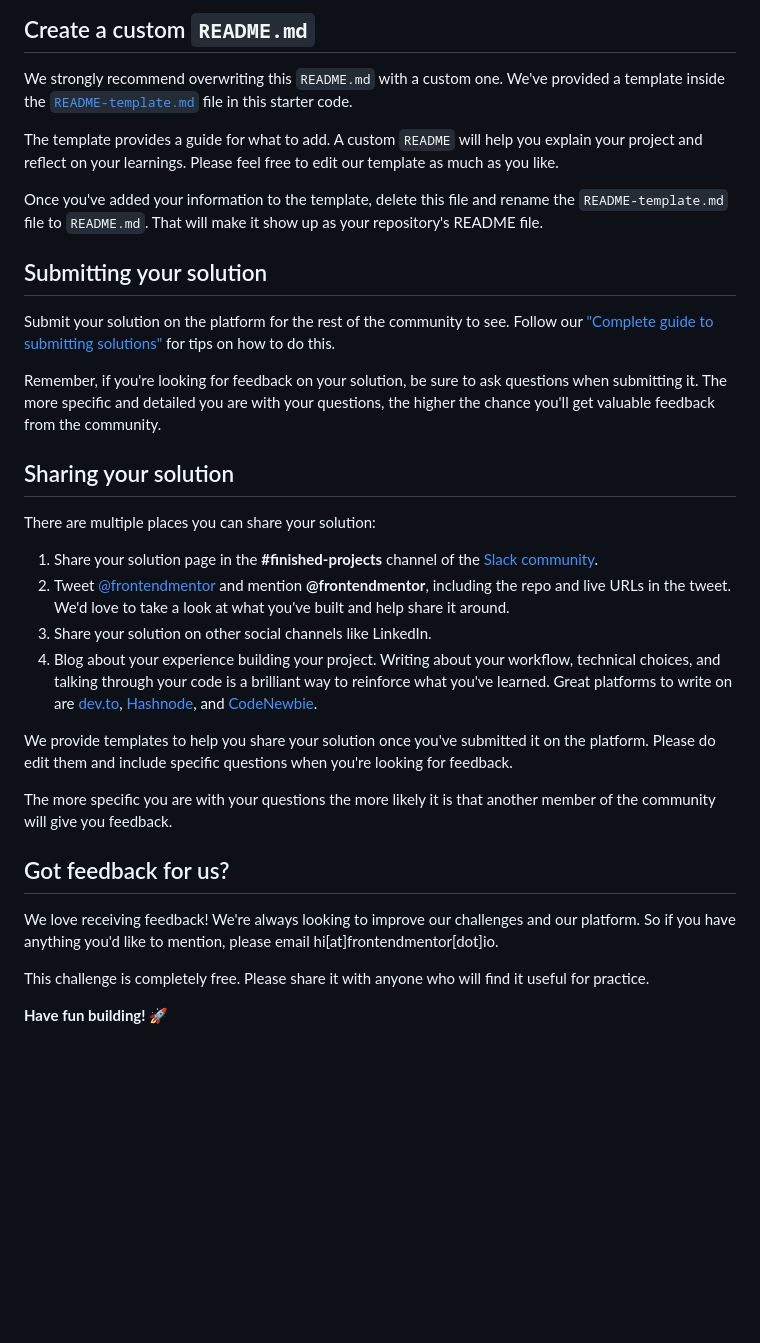
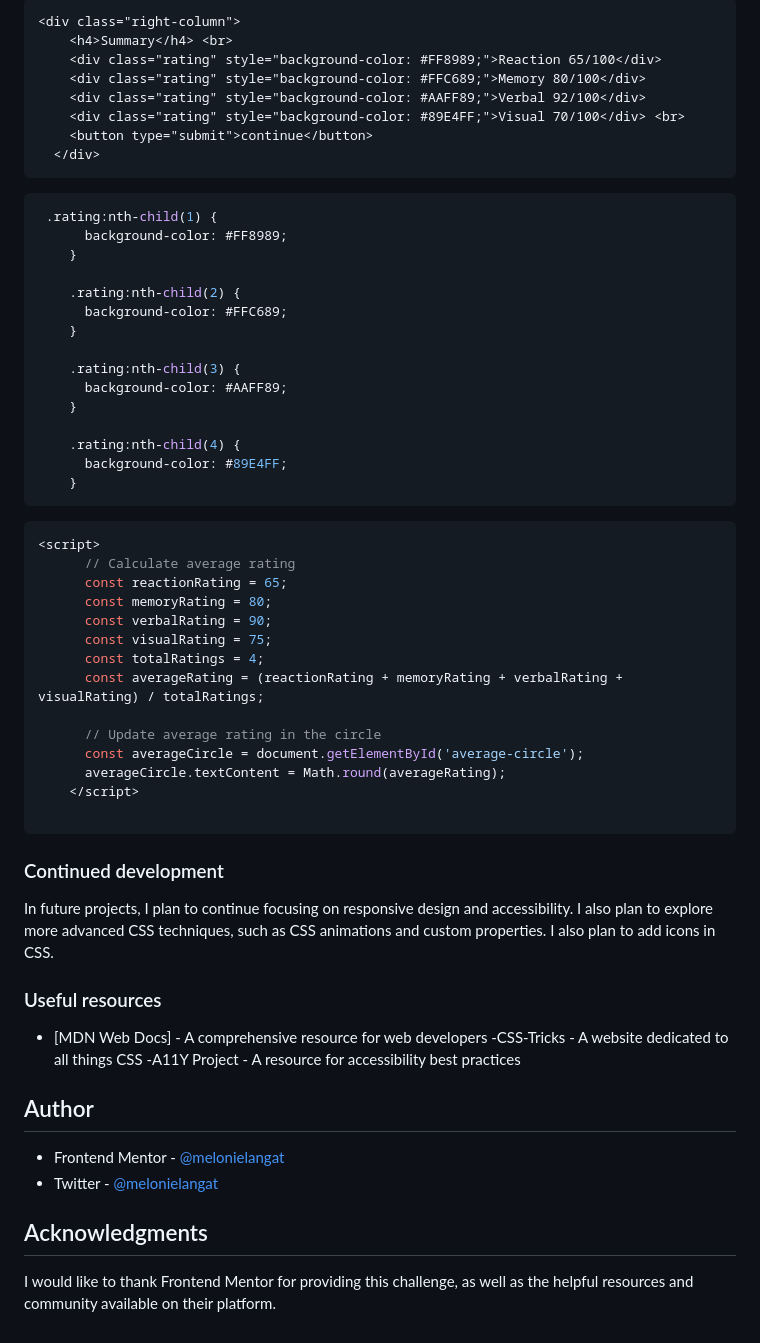
Before and after one commit to Mel-ca/score-sheet, a Markdown page: README.md, the part around the change printed below. Rendered like a GitHub page; blank space fills up the shorter version.

````diff
--- a/README.md
+++ b/README.md
@@ -62,35 +61,70 @@ You can host your site using one of these solutions or any of our other trusted
 
-## Create a custom `README.md`
+```html
+<div class="right-column">
+    <h4>Summary</h4> <br>
+    <div class="rating" style="background-color: #FF8989;">Reaction 65/100</div>
+    <div class="rating" style="background-color: #FFC689;">Memory 80/100</div>
+    <div class="rating" style="background-color: #AAFF89;">Verbal 92/100</div>
+    <div class="rating" style="background-color: #89E4FF;">Visual 70/100</div> <br>
+    <button type="submit">continue</button>
+  </div>
+```
+```css
+ .rating:nth-child(1) {
+      background-color: #FF8989;
+    }
 
-We strongly recommend overwriting this `README.md` with a custom one. We've provided a template inside the [`README-template.md`](./README-template.md) file in this starter code.
+    .rating:nth-child(2) {
+      background-color: #FFC689;
+    }
 
-The template provides a guide for what to add. A custom `README` will help you explain your project and reflect on your learnings. Please feel free to edit our template as much as you like.
+    .rating:nth-child(3) {
+      background-color: #AAFF89;
+    }
 
-Once you've added your information to the template, delete this file and rename the `README-template.md` file to `README.md`. That will make it show up as your repository's README file.
+    .rating:nth-child(4) {
+      background-color: #89E4FF;
+    }
+```
+```js
+<script>
+      // Calculate average rating
+      const reactionRating = 65;
+      const memoryRating = 80;
+      const verbalRating = 90;
+      const visualRating = 75;
+      const totalRatings = 4;
+      const averageRating = (reactionRating + memoryRating + verbalRating + visualRating) / totalRatings;
 
-## Submitting your solution
+      // Update average rating in the circle
+      const averageCircle = document.getElementById('average-circle');
+      averageCircle.textContent = Math.round(averageRating);
+    </script>
 
-Submit your solution on the platform for the rest of the community to see. Follow our ["Complete guide to submitting solutions"](https://medium.com/frontend-mentor/a-complete-guide-to-submitting-solutions-on-frontend-mentor-ac6384162248) for tips on how to do this.
+```
 
-Remember, if you're looking for feedback on your solution, be sure to ask questions when submitting it. The more specific and detailed you are with your questions, the higher the chance you'll get valuable feedback from the community.
 
-## Sharing your solution
 
-There are multiple places you can share your solution:
+### Continued development
 
-1. Share your solution page in the **#finished-projects** channel of the [Slack community](https://www.frontendmentor.io/slack).
-2. Tweet [@frontendmentor](https://twitter.com/frontendmentor) and mention **@frontendmentor**, including the repo and live URLs in the tweet. We'd love to take a look at what you've built and help share it around.
-3. Share your solution on other social channels like LinkedIn.
-4. Blog about your experience building your project. Writing about your workflow, technical choices, and talking through your code is a brilliant way to reinforce what you've learned. Great platforms to write on are [dev.to](https://dev.to/), [Hashnode](https://hashnode.com/), and [CodeNewbie](https://community.codenewbie.org/).
+In future projects, I plan to continue focusing on responsive design and accessibility. I also plan to explore more advanced CSS techniques, such as CSS animations and custom properties. I also plan to add icons in CSS.
 
-We provide templates to help you share your solution once you've submitted it on the platform. Please do edit them and include specific questions when you're looking for feedback.
 
-The more specific you are with your questions the more likely it is that another member of the community will give you feedback.
 
-## Got feedback for us?
+### Useful resources
 
-We love receiving feedback! We're always looking to improve our challenges and our platform. So if you have anything you'd like to mention, please email hi[at]frontendmentor[dot]io.
+- [MDN Web Docs] - A comprehensive resource for web developers
+-CSS-Tricks - A website dedicated to all things CSS
+-A11Y Project - A resource for accessibility best practices
 
-This challenge is completely free. Please share it with anyone who will find it useful for practice.
+## Author
 
-**Have fun building!** 🚀
+
+- Frontend Mentor - [@melonielangat](https://www.frontendmentor.io/profile/melonielangat)
+- Twitter - [@melonielangat](https://www.twitter.com/melonielangat)
+
+
+
+## Acknowledgments
+
+I would like to thank Frontend Mentor for providing this challenge, as well as the helpful resources and community available on their platform.
````
Also changed, not shown: other parts of README.md (+35 -36 lines).
